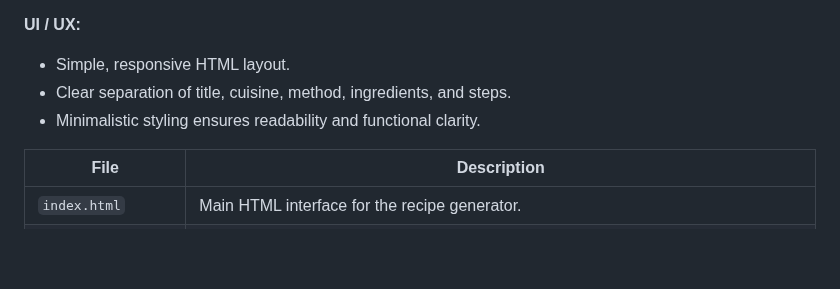
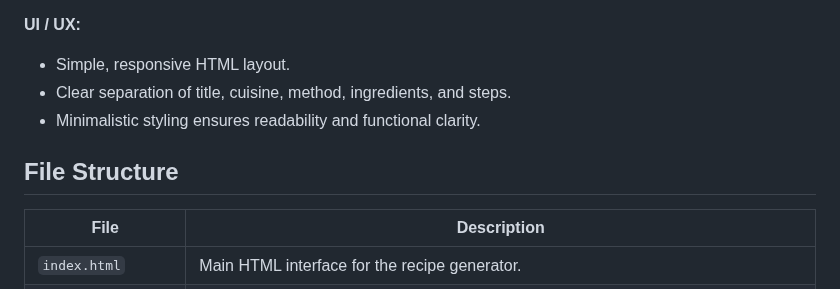
Before and after one commit to ArsenioDraco/Cooking-recipe-generator, a Markdown page: README.md, the part around the change. Rendered like a GitHub page; blank space fills up the shorter version.

```diff
--- a/README.md
+++ b/README.md
@@ -54,6 +54,8 @@ If `ingredients.json` fails to load, a fallback ingredient list ensures the gene
 * Clear separation of title, cuisine, method, ingredients, and steps.
 * Minimalistic styling ensures readability and functional clarity.
 
+## File Structure
+
 | File               | Description                                                                                          |
 | ------------------ | ---------------------------------------------------------------------------------------------------- |
 | `index.html`       | Main HTML interface for the recipe generator.                                                        |
```
